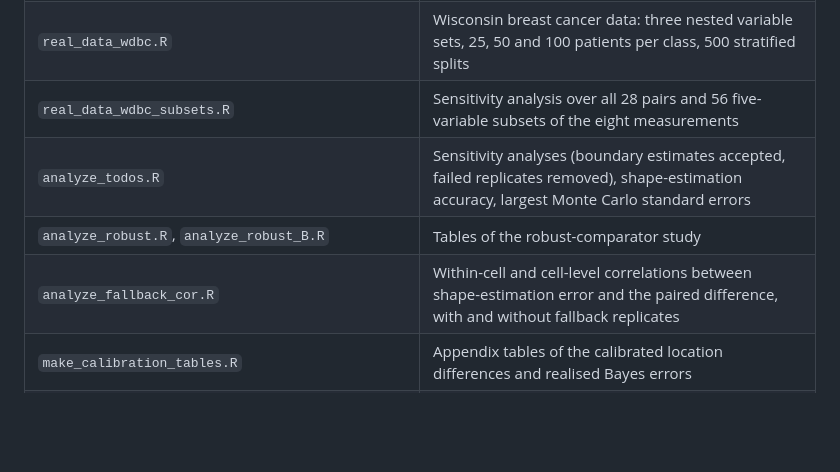
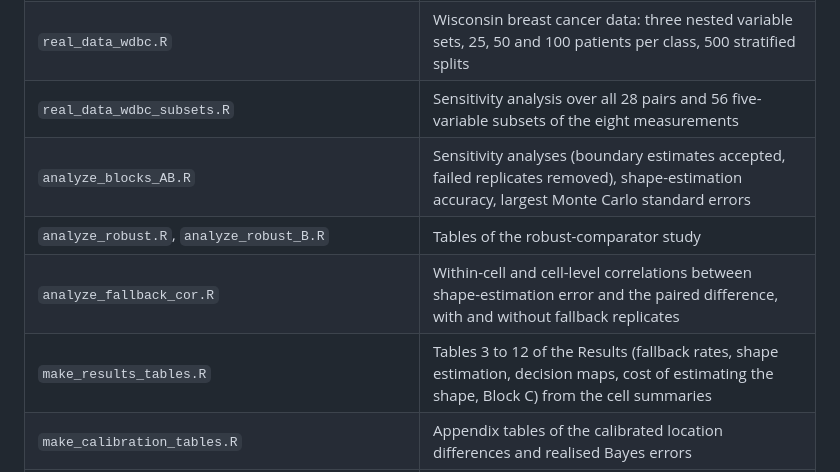
Before and after one commit to Ikedichi-Azuh/Robustness-of-power-exponential-discriminant-analysis-R-code, a Markdown page: README.md, the part around one of its changes. Drawn GitHub-style; blank space fills up the shorter version.

```diff
--- a/README.md
+++ b/README.md
@@ -54,9 +55,10 @@ options(pe.dry_run = TRUE); source("run_gridC.R"); options(pe.dry_run = NULL)
 | `run_robust_B.R` | Robust comparators on the 72 cells of Block B |
 | `real_data_wdbc.R` | Wisconsin breast cancer data: three nested variable sets, 25, 50 and 100 patients per class, 500 stratified splits |
 | `real_data_wdbc_subsets.R` | Sensitivity analysis over all 28 pairs and 56 five-variable subsets of the eight measurements |
-| `analyze_todos.R` | Sensitivity analyses (boundary estimates accepted, failed replicates removed), shape-estimation accuracy, largest Monte Carlo standard errors |
+| `analyze_blocks_AB.R` | Sensitivity analyses (boundary estimates accepted, failed replicates removed), shape-estimation accuracy, largest Monte Carlo standard errors |
 | `analyze_robust.R`, `analyze_robust_B.R` | Tables of the robust-comparator study |
 | `analyze_fallback_cor.R` | Within-cell and cell-level correlations between shape-estimation error and the paired difference, with and without fallback replicates |
+| `make_results_tables.R` | Tables 3 to 12 of the Results (fallback rates, shape estimation, decision maps, cost of estimating the shape, Block C) from the cell summaries |
 | `make_calibration_tables.R` | Appendix tables of the calibrated location differences and realised Bayes errors |
 | `make_figures_*.R`, `redraw_fig15.R` | Figures of the paper (`redraw_fig15.R` redraws the variable-subset figure from the saved results of `real_data_wdbc_subsets.R`) |
 
```
Also changed, not shown: other parts of README.md (+2 -1 lines), flowchart.png, 3 other files.
